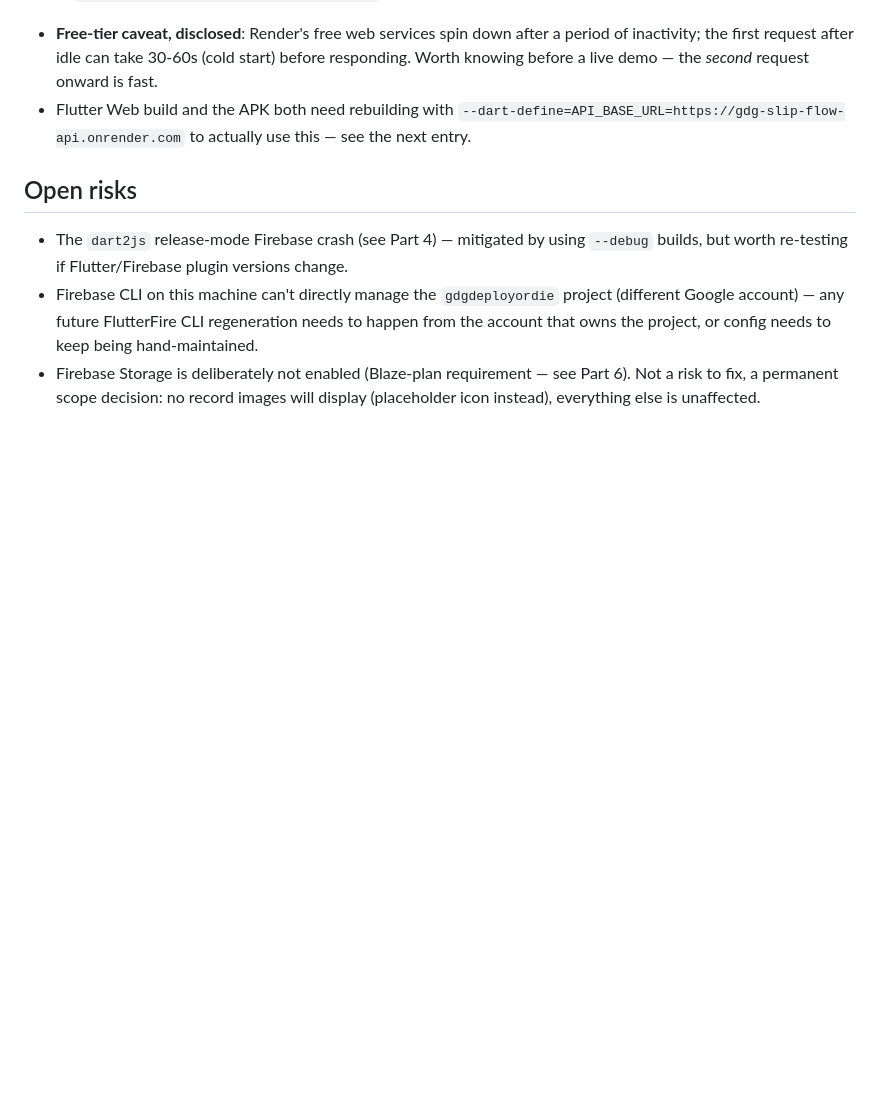
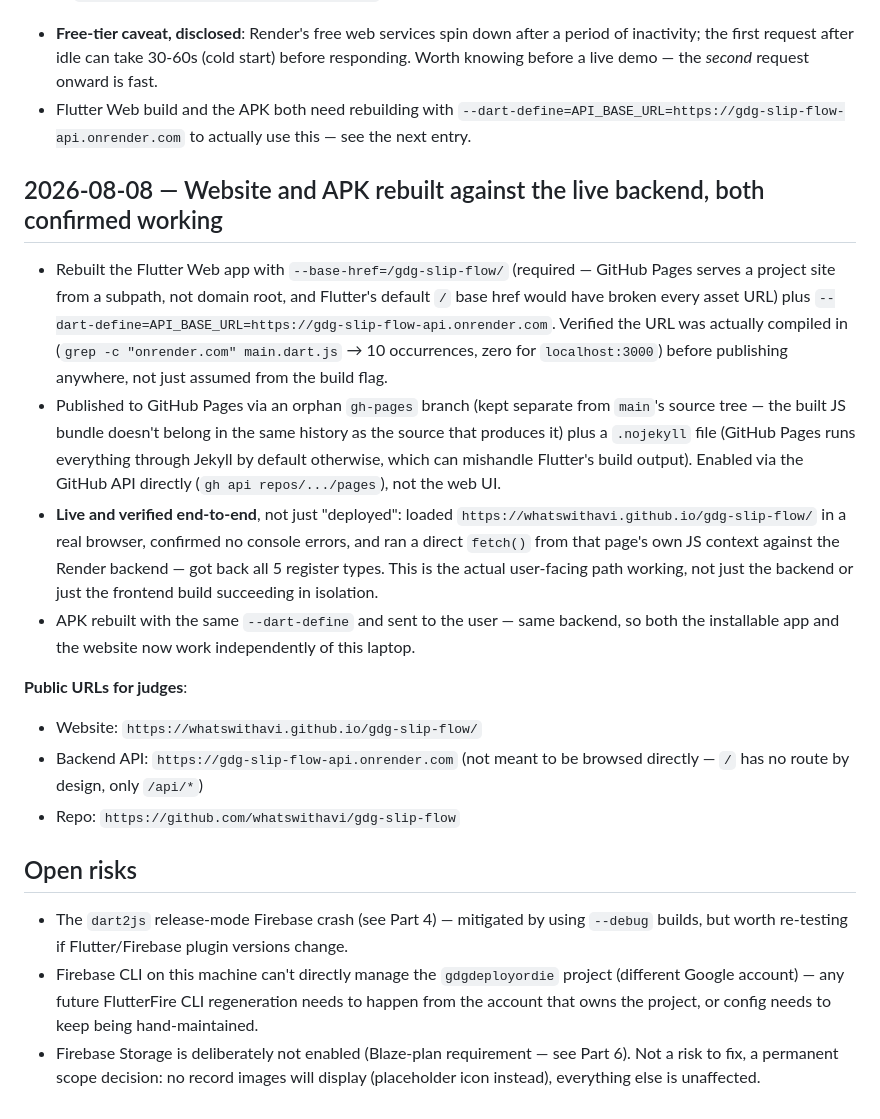
Before and after one commit to whatswithavi/gdg-slip-flow, a Markdown page: DECISIONS.md, the part around the change. Rendered like a GitHub page; blank space fills up the shorter version.

Commit message:
Publish live website (GitHub Pages) and document public URLs
Website and APK both rebuilt against the live Render backend and
verified working end-to-end in a real browser (not just deployed --
confirmed a live fetch() from the published page actually reaches
the backend and returns real data). README updated with the public
URLs so anyone opening the repo can find them immediately.

```diff
--- a/DECISIONS.md
+++ b/DECISIONS.md
@@ -124,6 +124,18 @@ Live at `https://gdg-slip-flow-api.onrender.com`.
 - **Free-tier caveat, disclosed**: Render's free web services spin down after a period of inactivity; the first request after idle can take 30-60s (cold start) before responding. Worth knowing before a live demo — the *second* request onward is fast.
 - Flutter Web build and the APK both need rebuilding with `--dart-define=API_BASE_URL=https://gdg-slip-flow-api.onrender.com` to actually use this — see the next entry.
 
+## 2026-08-08 — Website and APK rebuilt against the live backend, both confirmed working
+
+- Rebuilt the Flutter Web app with `--base-href=/gdg-slip-flow/` (required — GitHub Pages serves a project site from a subpath, not domain root, and Flutter's default `/` base href would have broken every asset URL) plus `--dart-define=API_BASE_URL=https://gdg-slip-flow-api.onrender.com`. Verified the URL was actually compiled in (`grep -c "onrender.com" main.dart.js` → 10 occurrences, zero for `localhost:3000`) before publishing anywhere, not just assumed from the build flag.
+- Published to GitHub Pages via an orphan `gh-pages` branch (kept separate from `main`'s source tree — the built JS bundle doesn't belong in the same history as the source that produces it) plus a `.nojekyll` file (GitHub Pages runs everything through Jekyll by default otherwise, which can mishandle Flutter's build output). Enabled via the GitHub API directly (`gh api repos/.../pages`), not the web UI.
+- **Live and verified end-to-end**, not just "deployed": loaded `https://whatswithavi.github.io/gdg-slip-flow/` in a real browser, confirmed no console errors, and ran a direct `fetch()` from that page's own JS context against the Render backend — got back all 5 register types. This is the actual user-facing path working, not just the backend or just the frontend build succeeding in isolation.
+- APK rebuilt with the same `--dart-define` and sent to the user — same backend, so both the installable app and the website now work independently of this laptop.
+
+**Public URLs for judges**:
+- Website: `https://whatswithavi.github.io/gdg-slip-flow/`
+- Backend API: `https://gdg-slip-flow-api.onrender.com` (not meant to be browsed directly — `/` has no route by design, only `/api/*`)
+- Repo: `https://github.com/whatswithavi/gdg-slip-flow`
+
 ## Open risks
 
 - The `dart2js` release-mode Firebase crash (see Part 4) — mitigated by using `--debug` builds, but worth re-testing if Flutter/Firebase plugin versions change.
```
Also changed, not shown: README.md (+5 -0 lines).
